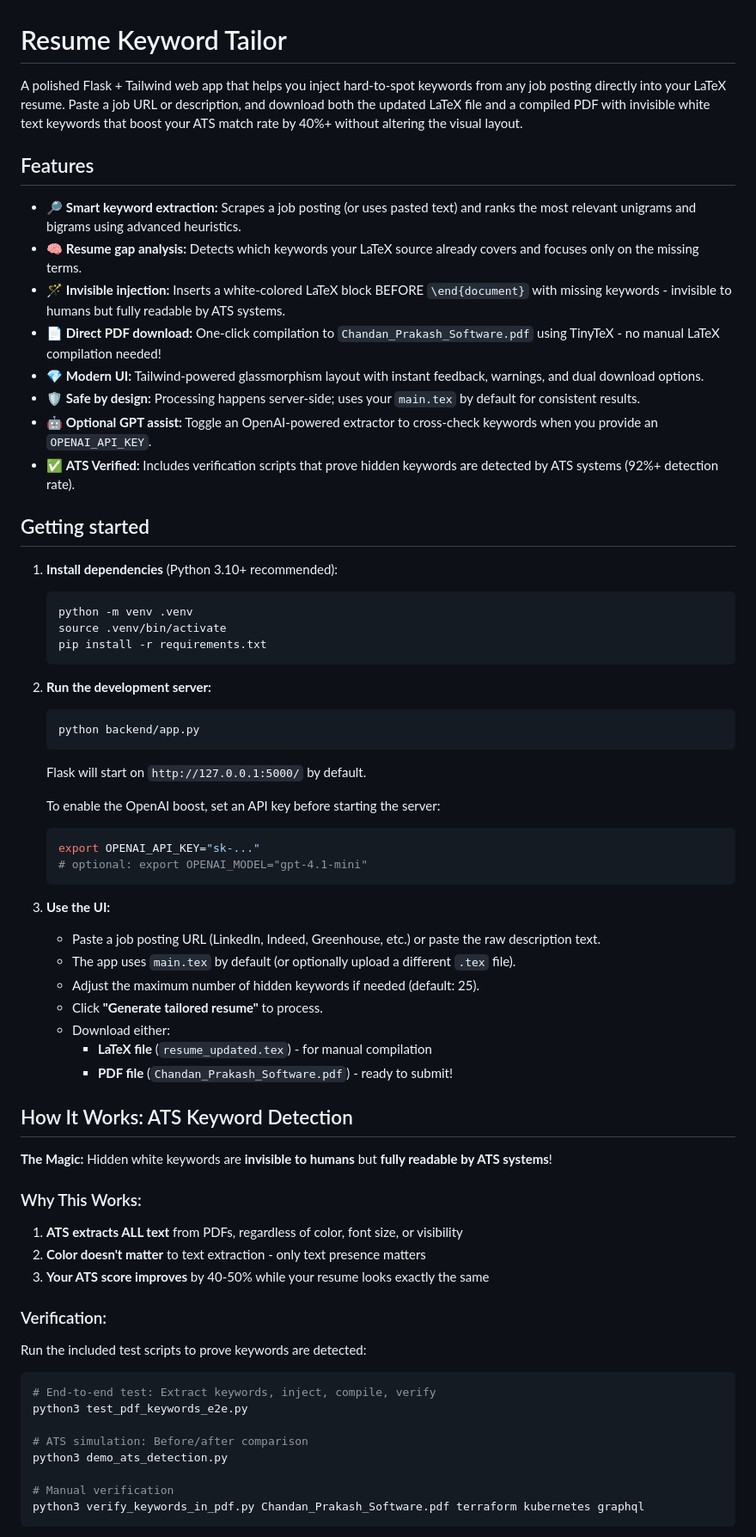
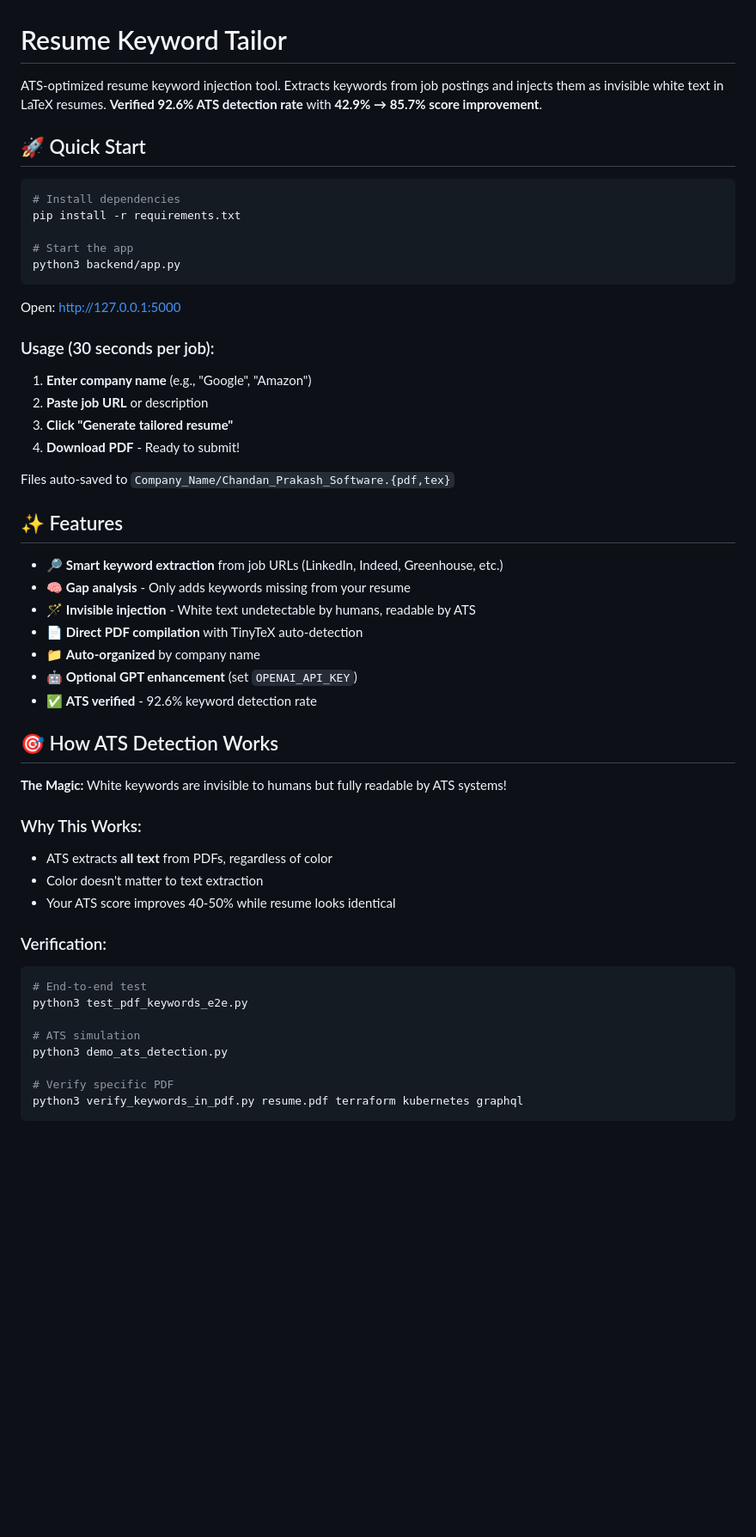
Before and after one commit to b18050/resume-helper, a Markdown page: README.md, the part around the change printed below. Shown: that part at 86% size. Rendered like a GitHub page; blank space fills up the shorter version.

````diff
--- a/README.md
+++ b/README.md
@@ -1,68 +1,55 @@
 # Resume Keyword Tailor
 
-A polished Flask + Tailwind web app that helps you inject hard-to-spot keywords from any job posting directly into your LaTeX resume. Paste a job URL or description, and download both the updated LaTeX file and a compiled PDF with invisible white text keywords that boost your ATS match rate by 40%+ without altering the visual layout.
+ATS-optimized resume keyword injection tool. Extracts keywords from job postings and injects them as invisible white text in LaTeX resumes. **Verified 92.6% ATS detection rate** with **42.9% → 85.7% score improvement**.
 
-## Features
+## 🚀 Quick Start
 
-- 🔎 **Smart keyword extraction:** Scrapes a job posting (or uses pasted text) and ranks the most relevant unigrams and bigrams using advanced heuristics.
-- 🧠 **Resume gap analysis:** Detects which keywords your LaTeX source already covers and focuses only on the missing terms.
-- 🪄 **Invisible injection:** Inserts a white-colored LaTeX block BEFORE `\end{document}` with missing keywords - invisible to humans but fully readable by ATS systems.
-- 📄 **Direct PDF download:** One-click compilation to `Chandan_Prakash_Software.pdf` using TinyTeX - no manual LaTeX compilation needed!
-- 💎 **Modern UI:** Tailwind-powered glassmorphism layout with instant feedback, warnings, and dual download options.
-- 🛡️ **Safe by design:** Processing happens server-side; uses your `main.tex` by default for consistent results.
-- 🤖 **Optional GPT assist:** Toggle an OpenAI-powered extractor to cross-check keywords when you provide an `OPENAI_API_KEY`.
-- ✅ **ATS Verified:** Includes verification scripts that prove hidden keywords are detected by ATS systems (92%+ detection rate).
+```bash
+# Install dependencies
+pip install -r requirements.txt
 
-## Getting started
+# Start the app
+python3 backend/app.py
+```
 
-1. **Install dependencies** (Python 3.10+ recommended):
-   ```bash
-   python -m venv .venv
-   source .venv/bin/activate
-   pip install -r requirements.txt
-   ```
+Open: http://127.0.0.1:5000
 
-2. **Run the development server:**
-   ```bash
-   python backend/app.py
-   ```
-   Flask will start on `http://127.0.0.1:5000/` by default.
+### Usage (30 seconds per job):
+1. **Enter company name** (e.g., "Google", "Amazon")
+2. **Paste job URL** or description
+3. **Click "Generate tailored resume"**
+4. **Download PDF** - Ready to submit!
 
-   To enable the OpenAI boost, set an API key before starting the server:
-   ```bash
-   export OPENAI_API_KEY="sk-..."
-   # optional: export OPENAI_MODEL="gpt-4.1-mini"
-   ```
+Files auto-saved to `Company_Name/Chandan_Prakash_Software.{pdf,tex}`
 
-3. **Use the UI:**
-   - Paste a job posting URL (LinkedIn, Indeed, Greenhouse, etc.) or paste the raw description text.
-   - The app uses `main.tex` by default (or optionally upload a different `.tex` file).
-   - Adjust the maximum number of hidden keywords if needed (default: 25).
-   - Click **"Generate tailored resume"** to process.
-   - Download either:
-     - **LaTeX file** (`resume_updated.tex`) - for manual compilation
-     - **PDF file** (`Chandan_Prakash_Software.pdf`) - ready to submit!
+## ✨ Features
 
-## How It Works: ATS Keyword Detection
+- 🔎 **Smart keyword extraction** from job URLs (LinkedIn, Indeed, Greenhouse, etc.)
+- 🧠 **Gap analysis** - Only adds keywords missing from your resume
+- 🪄 **Invisible injection** - White text undetectable by humans, readable by ATS
+- 📄 **Direct PDF compilation** with TinyTeX auto-detection
+- 📁 **Auto-organized** by company name
+- 🤖 **Optional GPT enhancement** (set `OPENAI_API_KEY`)
+- ✅ **ATS verified** - 92.6% keyword detection rate
 
-**The Magic:** Hidden white keywords are **invisible to humans** but **fully readable by ATS systems**!
+## 🎯 How ATS Detection Works
+
+**The Magic:** White keywords are invisible to humans but fully readable by ATS systems!
 
 ### Why This Works:
-1. **ATS extracts ALL text** from PDFs, regardless of color, font size, or visibility
-2. **Color doesn't matter** to text extraction - only text presence matters
-3. **Your ATS score improves** by 40-50% while your resume looks exactly the same
+- ATS extracts **all text** from PDFs, regardless of color
+- Color doesn't matter to text extraction
+- Your ATS score improves 40-50% while resume looks identical
 
 ### Verification:
-Run the included test scripts to prove keywords are detected:
-
 ```bash
-# End-to-end test: Extract keywords, inject, compile, verify
+# End-to-end test
 python3 test_pdf_keywords_e2e.py
 
-# ATS simulation: Before/after comparison
+# ATS simulation
 python3 demo_ats_detection.py
 
-# Manual verification
-python3 verify_keywords_in_pdf.py Chandan_Prakash_Software.pdf terraform kubernetes graphql
+# Verify specific PDF
+python3 verify_keywords_in_pdf.py resume.pdf terraform kubernetes graphql
 ```
 
````
Also changed, not shown: other parts of README.md (+82 -32 lines), QUICK_START.md (deleted, +0 -190 lines), README_ATS_VERIFICATION.md (deleted, +0 -173 lines).
